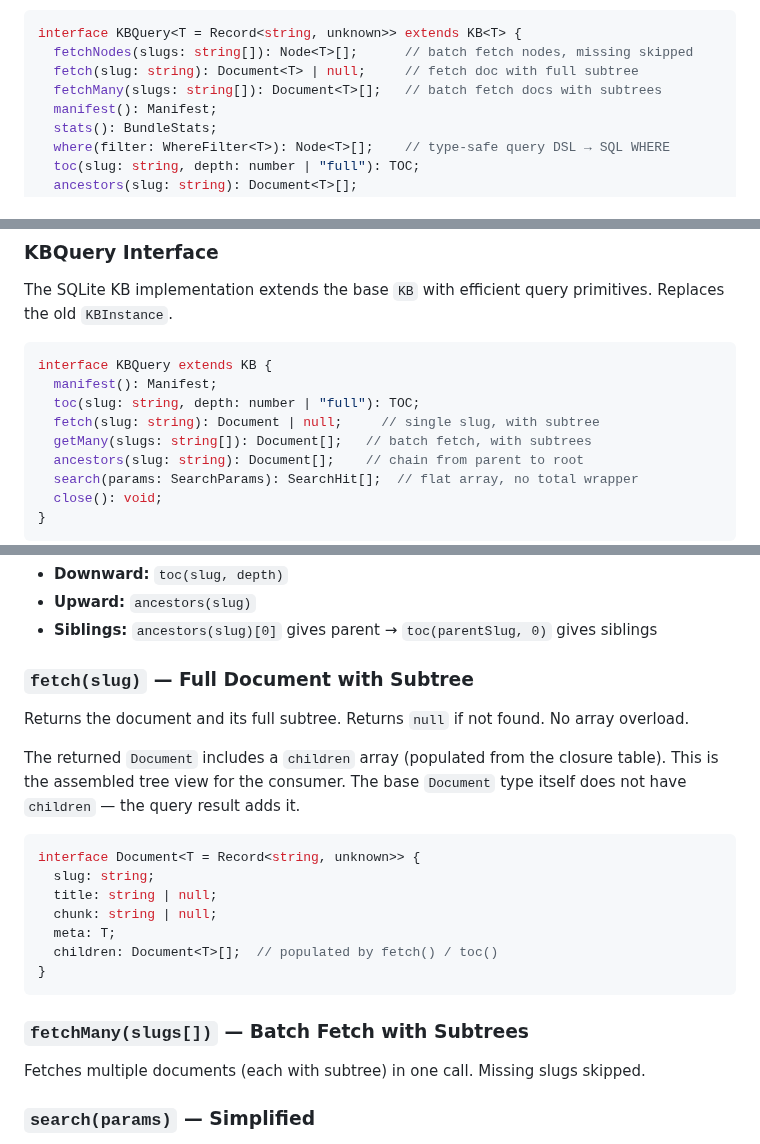
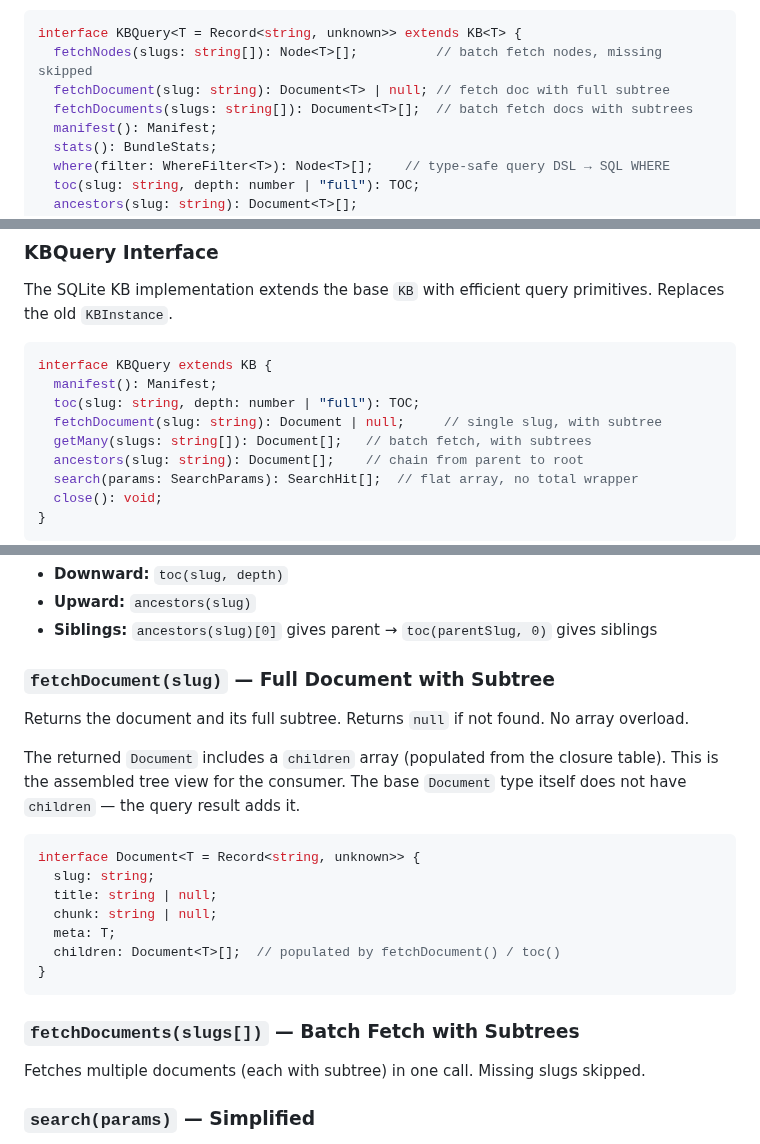
Before and after one commit to rlemaigre/docpack, a Markdown page: DELTA_SPECS.md, 3 parts joined by grey strips. Drawn GitHub-style.

Commit message:
spec: rename fetch/fetchMany to fetchDocument/fetchDocuments
Consistent naming: fetchNode, fetchNodes, fetchDocument, fetchDocuments.

````diff
--- a/DELTA_SPECS.md
+++ b/DELTA_SPECS.md
@@ -108,9 +108,9 @@ Base interface. Two primary implementations:
 
 ```ts
 interface KBQuery<T = Record<string, unknown>> extends KB<T> {
-  fetchNodes(slugs: string[]): Node<T>[];      // batch fetch nodes, missing skipped
-  fetch(slug: string): Document<T> | null;     // fetch doc with full subtree
-  fetchMany(slugs: string[]): Document<T>[];   // batch fetch docs with subtrees
+  fetchNodes(slugs: string[]): Node<T>[];          // batch fetch nodes, missing skipped
+  fetchDocument(slug: string): Document<T> | null; // fetch doc with full subtree
+  fetchDocuments(slugs: string[]): Document<T>[];  // batch fetch docs with subtrees
   manifest(): Manifest;
   stats(): BundleStats;
   where(filter: WhereFilter<T>): Node<T>[];    // type-safe query DSL → SQL WHERE
@@ -414,7 +414,7 @@ The SQLite KB implementation extends the base `KB` with efficient query primitiv
 interface KBQuery extends KB {
   manifest(): Manifest;
   toc(slug: string, depth: number | "full"): TOC;
-  fetch(slug: string): Document | null;     // single slug, with subtree
+  fetchDocument(slug: string): Document | null;     // single slug, with subtree
   getMany(slugs: string[]): Document[];   // batch fetch, with subtrees
   ancestors(slug: string): Document[];    // chain from parent to root
   search(params: SearchParams): SearchHit[];  // flat array, no total wrapper
@@ -444,7 +444,7 @@ Client can navigate:
 - **Upward:** `ancestors(slug)`
 - **Siblings:** `ancestors(slug)[0]` gives parent → `toc(parentSlug, 0)` gives siblings
 
-### `fetch(slug)` — Full Document with Subtree
+### `fetchDocument(slug)` — Full Document with Subtree
 
 Returns the document and its full subtree. Returns `null` if not found. No array overload.
 
@@ -456,11 +456,11 @@ interface Document<T = Record<string, unknown>> {
   title: string | null;
   chunk: string | null;
   meta: T;
-  children: Document<T>[];  // populated by fetch() / toc()
+  children: Document<T>[];  // populated by fetchDocument() / toc()
 }
 ```
 
-### `fetchMany(slugs[])` — Batch Fetch with Subtrees
+### `fetchDocuments(slugs[])` — Batch Fetch with Subtrees
 
 Fetches multiple documents (each with subtree) in one call. Missing slugs skipped.
 
````
Also changed, not shown: other parts of DELTA_SPECS.md (+3 -3 lines).
